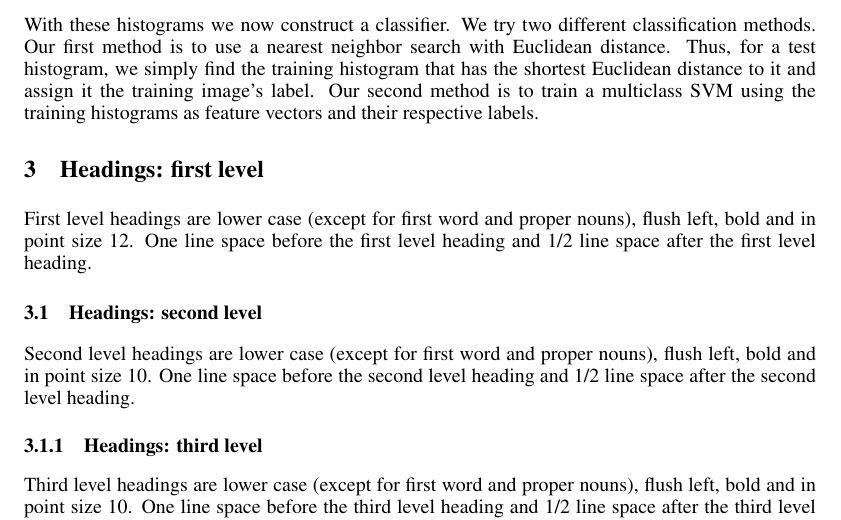
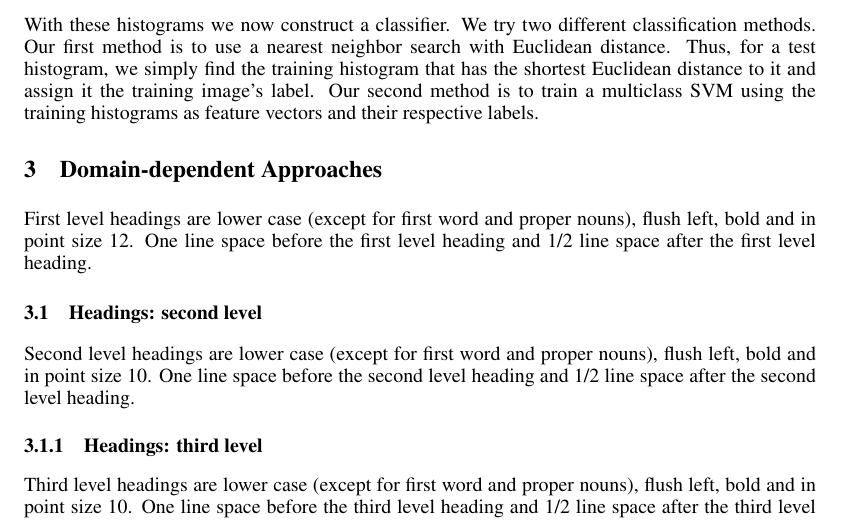
Before and after one commit to vraja2/cv-final-project, a LaTeX paper (report/report.tex): part of page 3 of 6, cut so that both start at the same text. Compiled offline with pdfLaTeX.

Commit message:
Pushing all current changes for martin

```diff
--- a/report/report.tex
+++ b/report/report.tex
@@ -80,7 +80,7 @@ Our next step is to initialize $K=100$ means from this SIFT matrix. We randomly
 Next, for each image, we construct a histogram where each bin is a mean and the frequencies for each mean are the number of times that a SIFT vector for the image is closest to that mean. Thus, every image's histogram has $100$ bins. These histograms are created for both training and testing images.\\ \\
 With these histograms we now construct a classifier. We try two different classification methods. Our first method is to use a nearest neighbor search with Euclidean distance. Thus, for a test histogram, we simply find the training histogram that has the shortest Euclidean distance to it and assign it the training image's label. Our second method is to train a multiclass SVM using the training histograms as feature vectors and their respective labels.
 
-\section{Headings: first level}
+\section{Domain-dependent Approaches}
 \label{headings}
 
 First level headings are lower case (except for first word and proper nouns),
```
